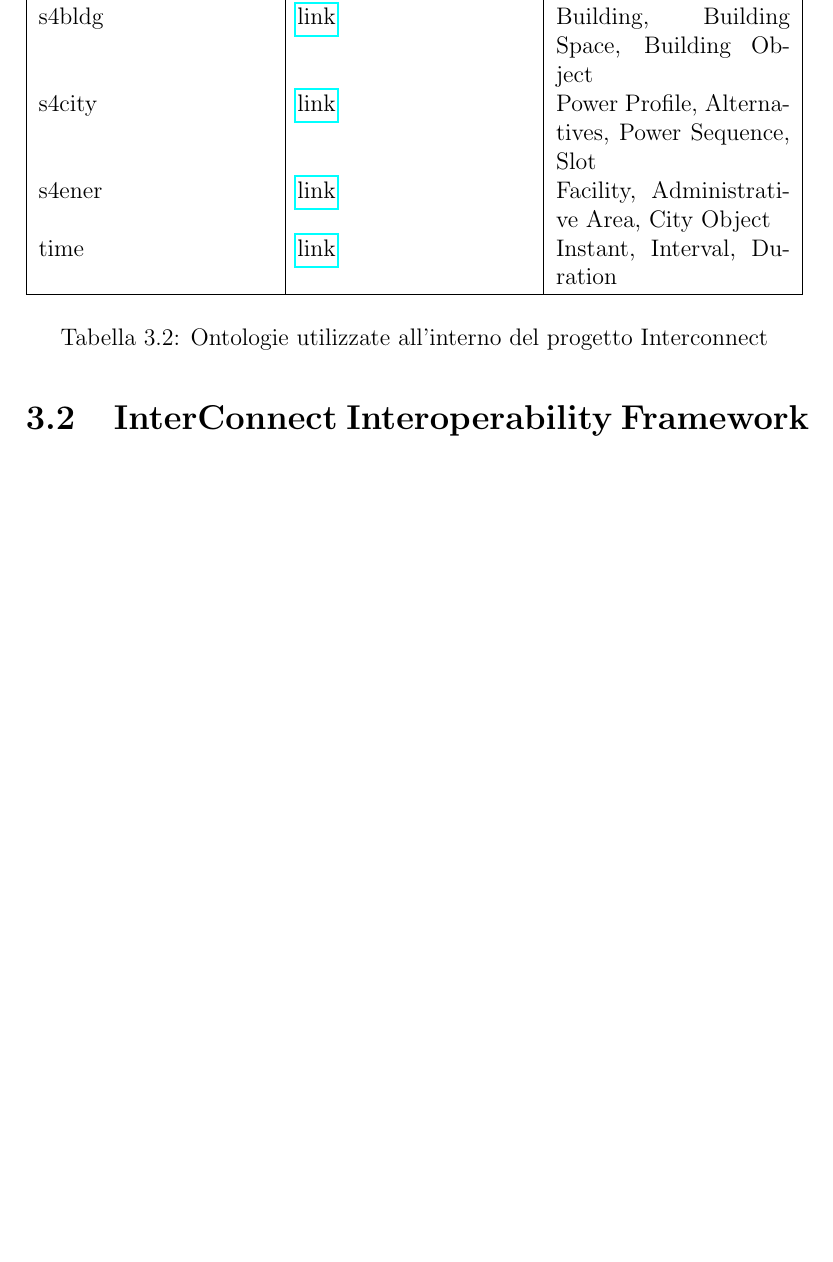
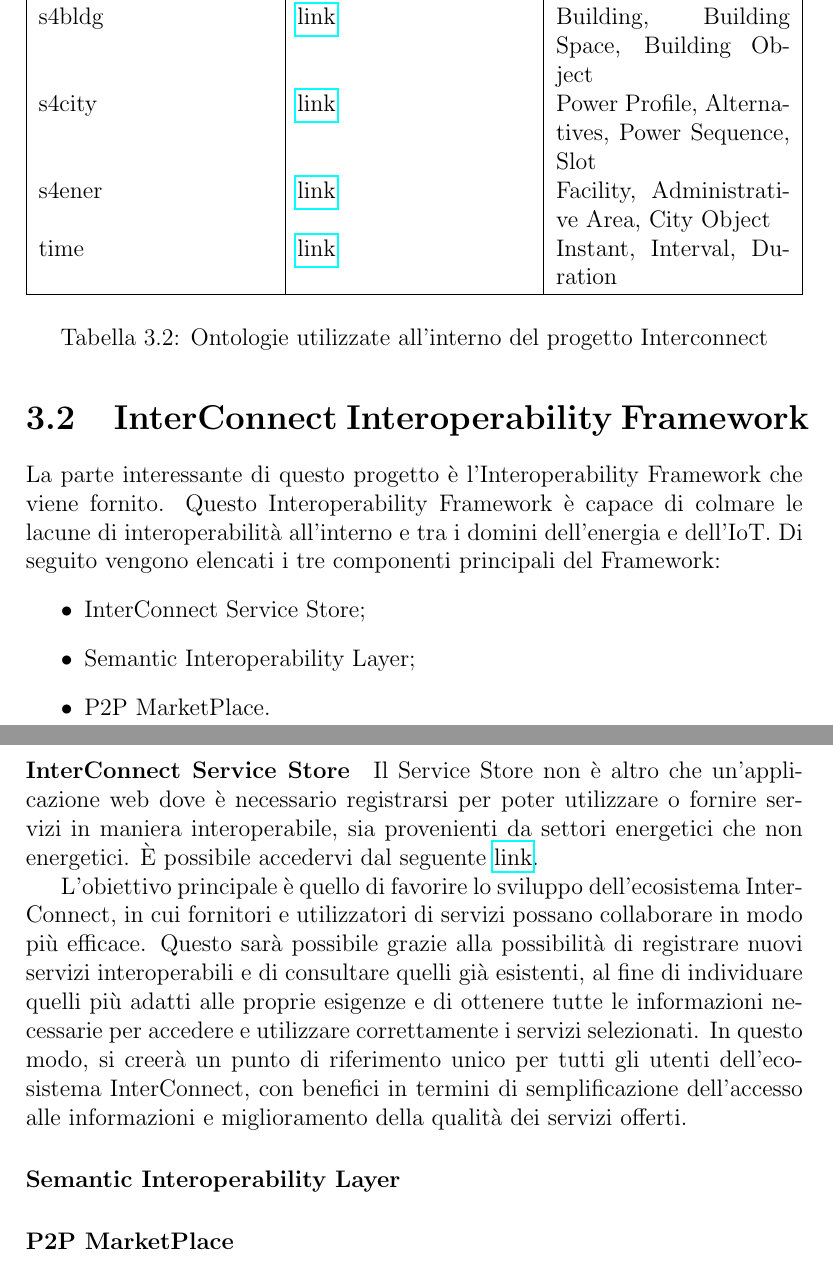
Before and after one commit to angelacorte/SemanticWeb-Assignment01, a LaTeX document (index.tex, which reads chapters/chap03.tex): part of page 14 of 16 before the commit and two parts of pages 14 and 15 of 17 after it, the two joined at a grey line, cut so that both start at the same text, the shorter picture padded with empty space. Compiled offline with pdfLaTeX.

Commit message:
InterConnect Service Store

```diff
--- a/chapters/chap03.tex
+++ b/chapters/chap03.tex
@@ -61,3 +61,22 @@
 \end{table}
 
 \section{InterConnect Interoperability Framework}
+La parte interessante di questo progetto è l'Interoperability Framework che viene fornito.
+Questo Interoperability Framework è capace di colmare le lacune di interoperabilità all'interno e tra i domini dell'energia e dell'IoT.
+Di seguito vengono elencati i tre componenti principali del Framework:
+\begin{itemize}
+    \item InterConnect Service Store;
+    \item Semantic Interoperability Layer;
+    \item P2P MarketPlace.
+\end{itemize}
+
+\paragraph{InterConnect Service Store}
+
+Il Service Store non è altro che un'applicazione web dove è necessario registrarsi per poter utilizzare o fornire servizi in maniera interoperabile, sia provenienti da settori energetici che non energetici. È possibile accedervi dal seguente \href{https://store.interconnectproject.eu/ServiceStore}{link}.
+
+L'obiettivo principale è quello di favorire lo sviluppo dell'ecosistema InterConnect, in cui fornitori e utilizzatori di servizi possano collaborare in modo più efficace. Questo sarà possibile grazie alla possibilità di registrare nuovi servizi interoperabili e di consultare quelli già esistenti, al fine di individuare quelli più adatti alle proprie esigenze e di ottenere tutte le informazioni necessarie per accedere e utilizzare correttamente i servizi selezionati. In questo modo, si creerà un punto di riferimento unico per tutti gli utenti dell'ecosistema InterConnect, con benefici in termini di semplificazione dell'accesso alle informazioni e miglioramento della qualità dei servizi offerti.
+
+
+\paragraph{Semantic Interoperability Layer}
+
+\paragraph{P2P MarketPlace}
```
